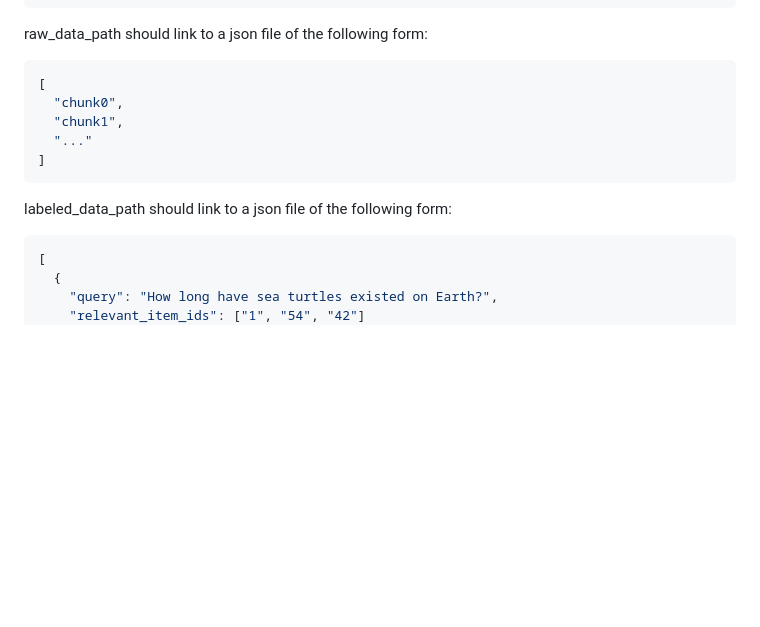
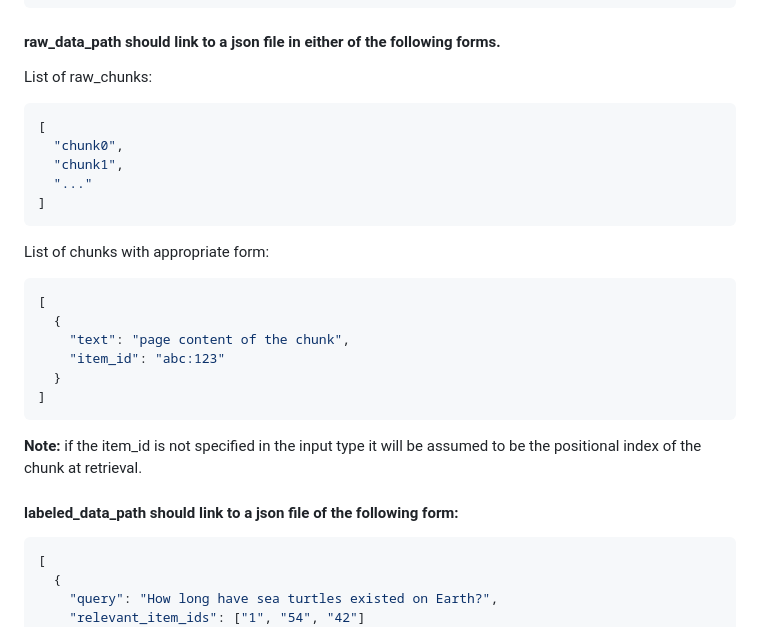
Before and after one commit to redis-applied-ai/retrieval-optimizer, a Markdown page: README.md, the part around the change. Drawn GitHub-style; blank space fills up the shorter version.

````diff
--- a/README.md
+++ b/README.md
@@ -48,7 +48,9 @@ embedding_models:
     dim: 1024
 ```
 
-raw_data_path should link to a json file of the following form:
+#### raw_data_path should link to a json file in either of the following forms.
+
+List of raw_chunks:
 ```json
 [
   "chunk0",
@@ -57,7 +59,19 @@ raw_data_path should link to a json file of the following form:
 ]
 ```
 
-labeled_data_path should link to a json file of the following form:
+List of chunks with appropriate form:
+```json
+[
+  {
+    "text": "page content of the chunk",
+    "item_id": "abc:123"
+  }
+]
+```
+
+**Note:** if the item_id is not specified in the input type it will be assumed to be the positional index of the chunk at retrieval.
+
+#### labeled_data_path should link to a json file of the following form:
 ```json
 [
   {
````
